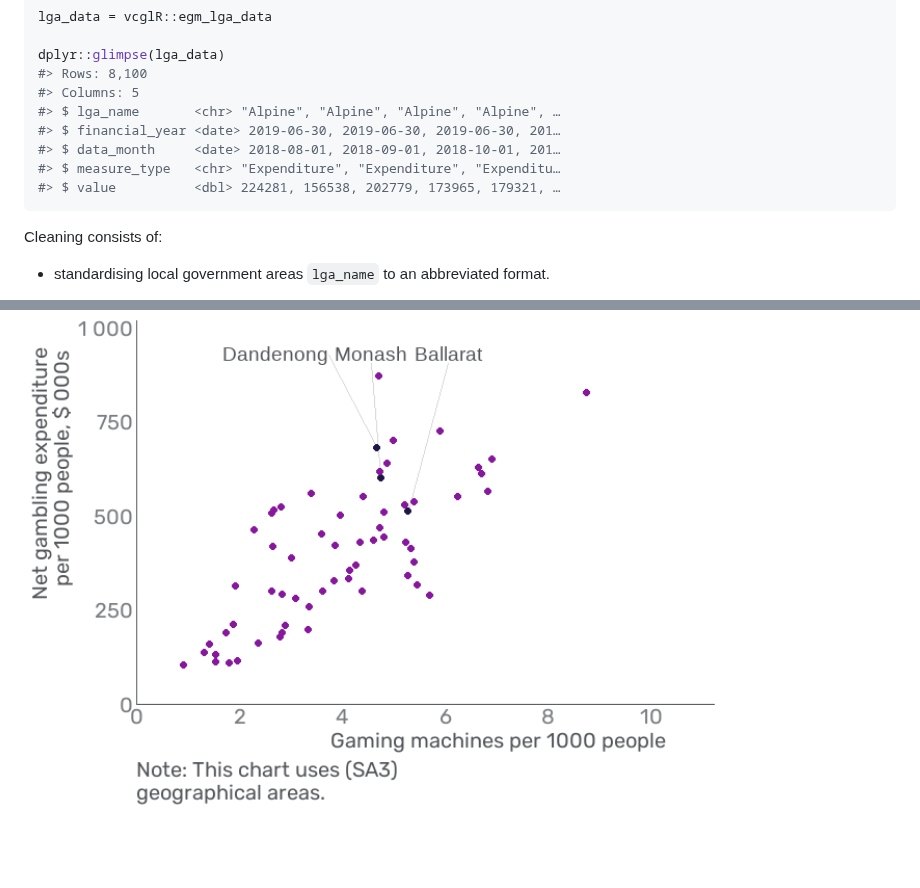
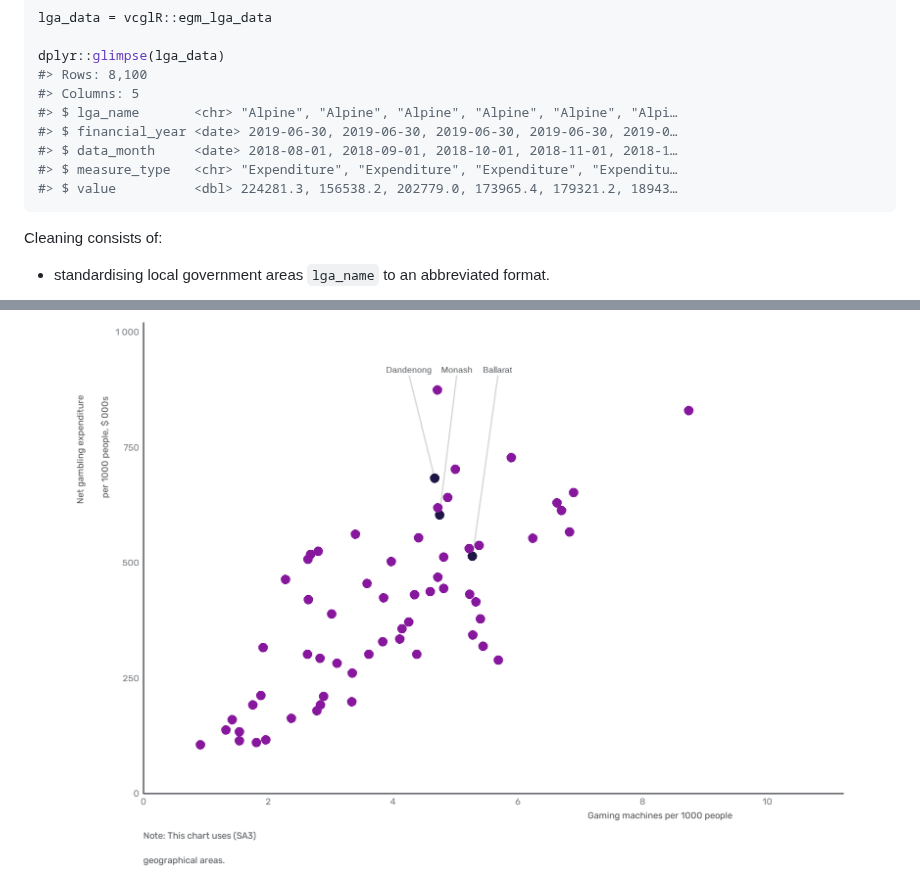
Before and after one commit to zerogetsamgow/vcglR, a Markdown page: README.md, 2 parts joined by grey strips. GitHub-like rendering; pictures changed too: man/figures/README-make_melb_sa3_map-1.png, man/figures/README-use_pop-1.png; blank space fills up the shorter version.

Commit message:
Update with January data.

````diff
--- a/README.md
+++ b/README.md
@@ -97,11 +97,11 @@ lga_data = vcglR::egm_lga_data
 dplyr::glimpse(lga_data)
 #> Rows: 8,100
 #> Columns: 5
-#> $ lga_name       <chr> "Alpine", "Alpine", "Alpine", "Alpine", …
-#> $ financial_year <date> 2019-06-30, 2019-06-30, 2019-06-30, 201…
-#> $ data_month     <date> 2018-08-01, 2018-09-01, 2018-10-01, 201…
-#> $ measure_type   <chr> "Expenditure", "Expenditure", "Expenditu…
-#> $ value          <dbl> 224281, 156538, 202779, 173965, 179321, …
+#> $ lga_name       <chr> "Alpine", "Alpine", "Alpine", "Alpine", "Alpine", "Alpi…
+#> $ financial_year <date> 2019-06-30, 2019-06-30, 2019-06-30, 2019-06-30, 2019-0…
+#> $ data_month     <date> 2018-08-01, 2018-09-01, 2018-10-01, 2018-11-01, 2018-1…
+#> $ measure_type   <chr> "Expenditure", "Expenditure", "Expenditure", "Expenditu…
+#> $ value          <dbl> 224281.3, 156538.2, 202779.0, 173965.4, 179321.2, 18943…
 ```
 
 Cleaning consists of:
@@ -188,2 +188,2 @@ other geographies like Statistical Areas.
 
-<img src="man/figures/README-use_pop-1.png" alt="" width="80%" />
+<img src="man/figures/README-use_pop-1.png" alt="" width="100%" />
````
Also changed, not shown: other parts of README.md (+18 -18 lines), man/figures/README-lga_expend_plot-1.png, man/figures/README-make_ballarat_map-1.png, man/figures/README-make_melb_map-1.png, man/figures/README-regional_expend_plot-1.png, 2 other files.
